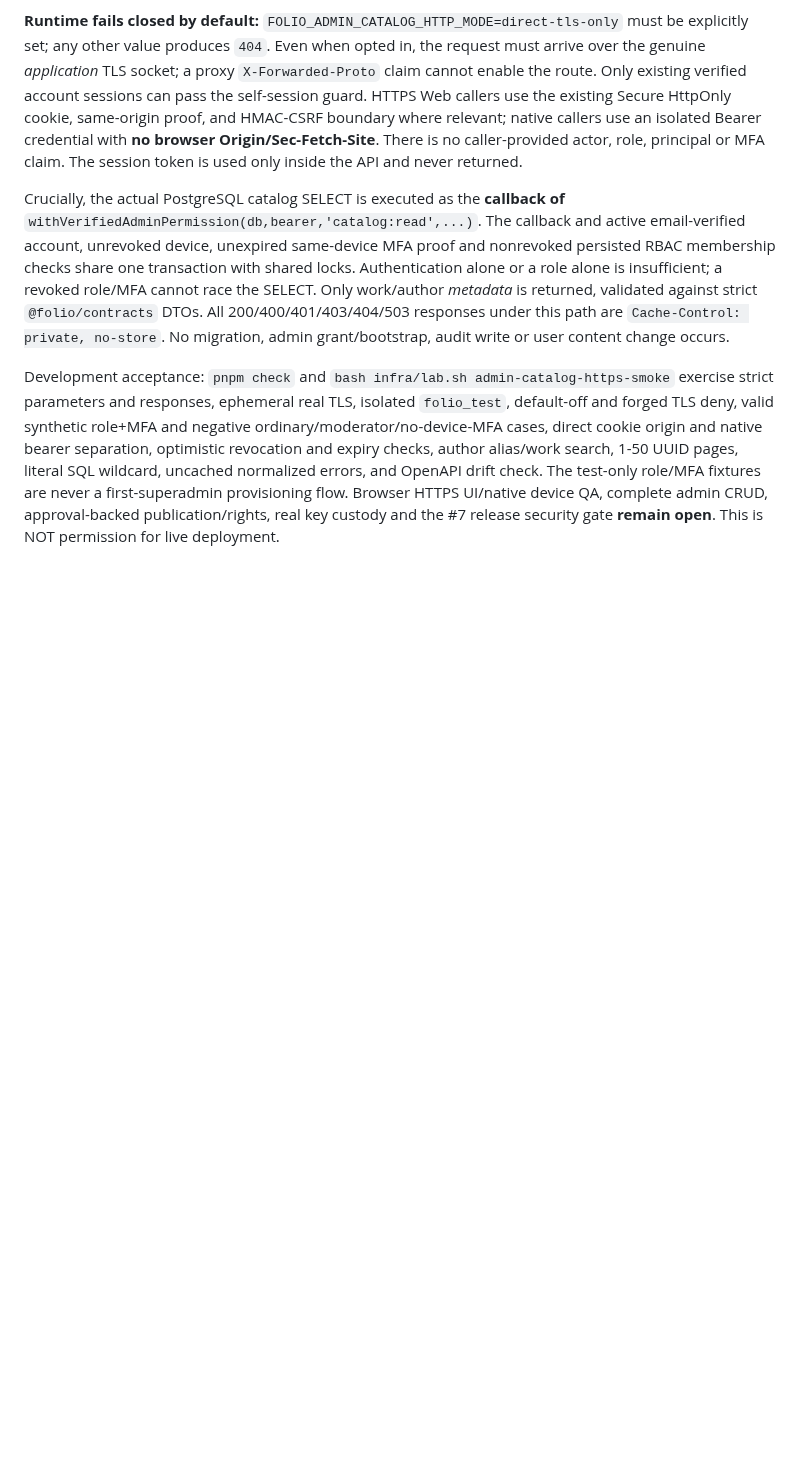
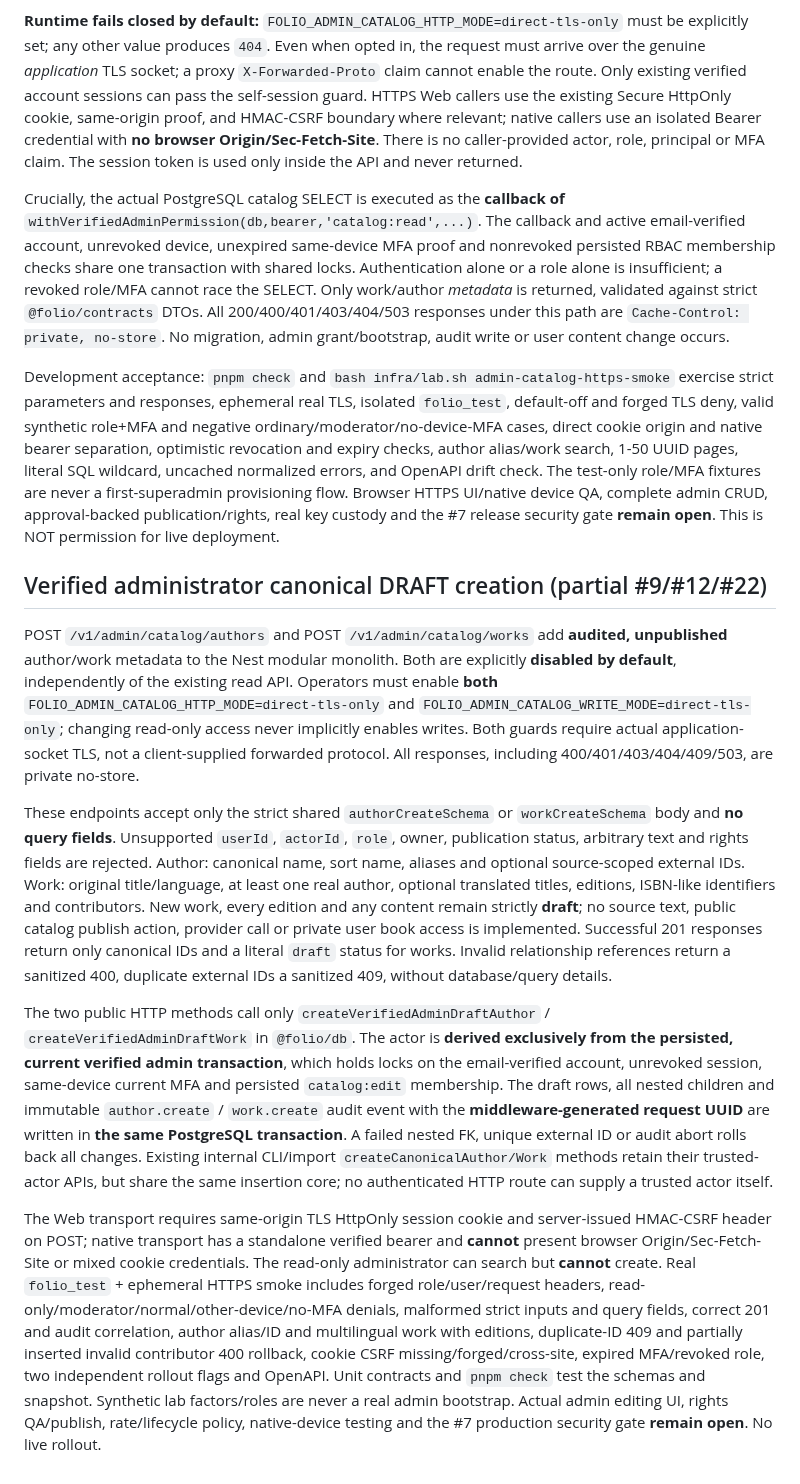
Before and after one commit to VOX-Medya/folio, a Markdown page: docs/11-API-IMPLEMENTATION.md, the part around the change. Drawn GitHub-style; blank space fills up the shorter version.

Commit message:
docs(#9): define separate direct TLS draft-write rollout and atomic admin audit

```diff
--- a/docs/11-API-IMPLEMENTATION.md
+++ b/docs/11-API-IMPLEMENTATION.md
@@ -84,3 +84,13 @@ Two **read-only** NestJS routes are added under `GET /v1/admin/catalog/{works,au
 Crucially, the actual PostgreSQL catalog SELECT is executed as the **callback of** `withVerifiedAdminPermission(db,bearer,'catalog:read',...)`. The callback and active email-verified account, unrevoked device, unexpired same-device MFA proof and nonrevoked persisted RBAC membership checks share one transaction with shared locks. Authentication alone or a role alone is insufficient; a revoked role/MFA cannot race the SELECT. Only work/author *metadata* is returned, validated against strict `@folio/contracts` DTOs. All 200/400/401/403/404/503 responses under this path are `Cache-Control: private, no-store`. No migration, admin grant/bootstrap, audit write or user content change occurs.
 
 Development acceptance: `pnpm check` and `bash infra/lab.sh admin-catalog-https-smoke` exercise strict parameters and responses, ephemeral real TLS, isolated `folio_test`, default-off and forged TLS deny, valid synthetic role+MFA and negative ordinary/moderator/no-device-MFA cases, direct cookie origin and native bearer separation, optimistic revocation and expiry checks, author alias/work search, 1-50 UUID pages, literal SQL wildcard, uncached normalized errors, and OpenAPI drift check. The test-only role/MFA fixtures are never a first-superadmin provisioning flow. Browser HTTPS UI/native device QA, complete admin CRUD, approval-backed publication/rights, real key custody and the #7 release security gate **remain open**. This is NOT permission for live deployment.
+
+## Verified administrator canonical DRAFT creation (partial #9/#12/#22)
+
+POST `/v1/admin/catalog/authors` and POST `/v1/admin/catalog/works` add **audited, unpublished** author/work metadata to the Nest modular monolith. Both are explicitly **disabled by default**, independently of the existing read API. Operators must enable **both** `FOLIO_ADMIN_CATALOG_HTTP_MODE=direct-tls-only` and `FOLIO_ADMIN_CATALOG_WRITE_MODE=direct-tls-only`; changing read-only access never implicitly enables writes. Both guards require actual application-socket TLS, not a client-supplied forwarded protocol. All responses, including 400/401/403/404/409/503, are private no-store.
+
+These endpoints accept only the strict shared `authorCreateSchema` or `workCreateSchema` body and **no query fields**. Unsupported `userId`, `actorId`, `role`, owner, publication status, arbitrary text and rights fields are rejected. Author: canonical name, sort name, aliases and optional source-scoped external IDs. Work: original title/language, at least one real author, optional translated titles, editions, ISBN-like identifiers and contributors. New work, every edition and any content remain strictly **draft**; no source text, public catalog publish action, provider call or private user book access is implemented. Successful 201 responses return only canonical IDs and a literal `draft` status for works. Invalid relationship references return a sanitized 400, duplicate external IDs a sanitized 409, without database/query details.
+
+The two public HTTP methods call only `createVerifiedAdminDraftAuthor` / `createVerifiedAdminDraftWork` in `@folio/db`. The actor is **derived exclusively from the persisted, current verified admin transaction**, which holds locks on the email-verified account, unrevoked session, same-device current MFA and persisted `catalog:edit` membership. The draft rows, all nested children and immutable `author.create` / `work.create` audit event with the **middleware-generated request UUID** are written in **the same PostgreSQL transaction**. A failed nested FK, unique external ID or audit abort rolls back all changes. Existing internal CLI/import `createCanonicalAuthor/Work` methods retain their trusted-actor APIs, but share the same insertion core; no authenticated HTTP route can supply a trusted actor itself.
+
+The Web transport requires same-origin TLS HttpOnly session cookie and server-issued HMAC-CSRF header on POST; native transport has a standalone verified bearer and **cannot** present browser Origin/Sec-Fetch-Site or mixed cookie credentials. The read-only administrator can search but **cannot** create. Real `folio_test` + ephemeral HTTPS smoke includes forged role/user/request headers, read-only/moderator/normal/other-device/no-MFA denials, malformed strict inputs and query fields, correct 201 and audit correlation, author alias/ID and multilingual work with editions, duplicate-ID 409 and partially inserted invalid contributor 400 rollback, cookie CSRF missing/forged/cross-site, expired MFA/revoked role, two independent rollout flags and OpenAPI. Unit contracts and `pnpm check` test the schemas and snapshot. Synthetic lab factors/roles are never a real admin bootstrap. Actual admin editing UI, rights QA/publish, rate/lifecycle policy, native-device testing and the #7 production security gate **remain open**. No live rollout.
```
